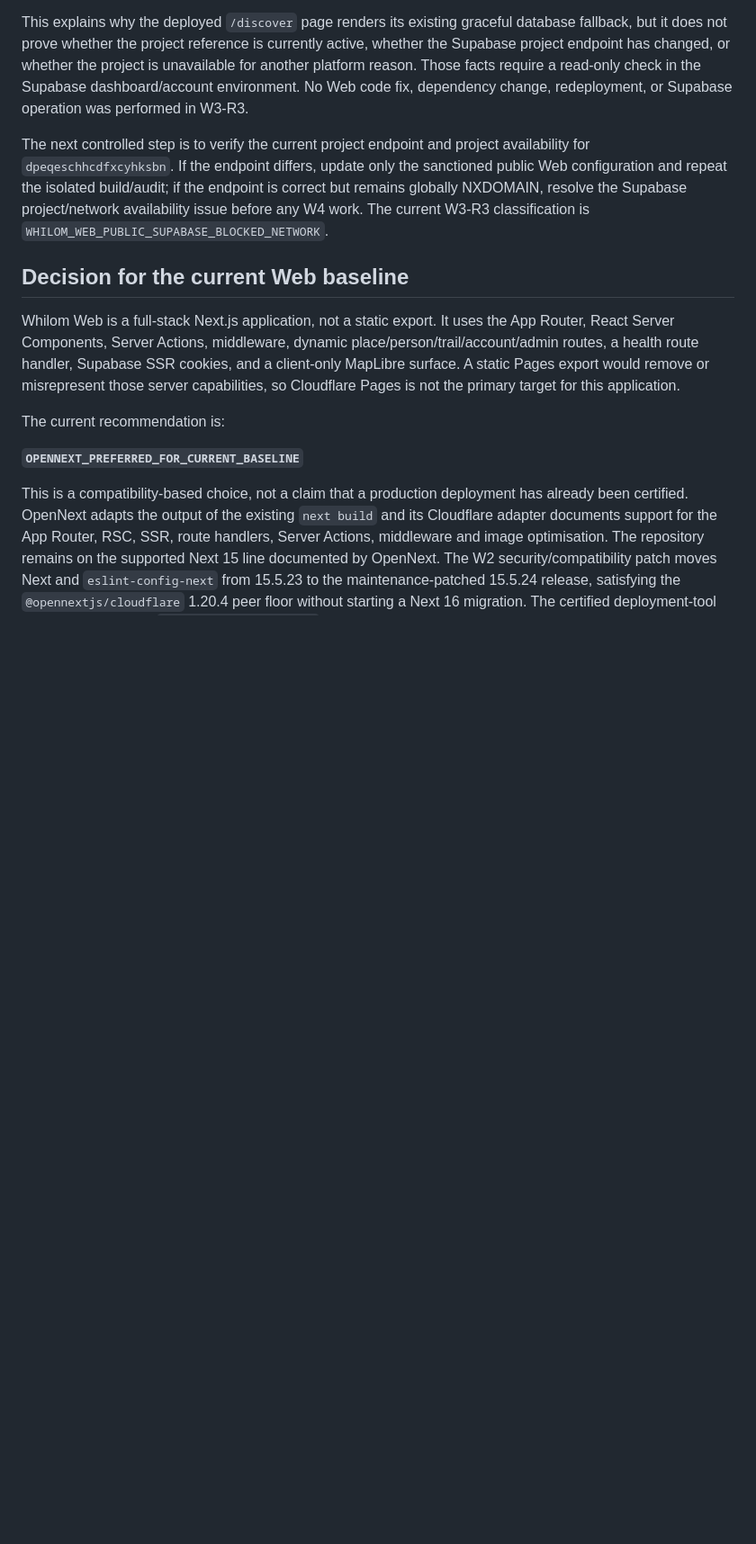
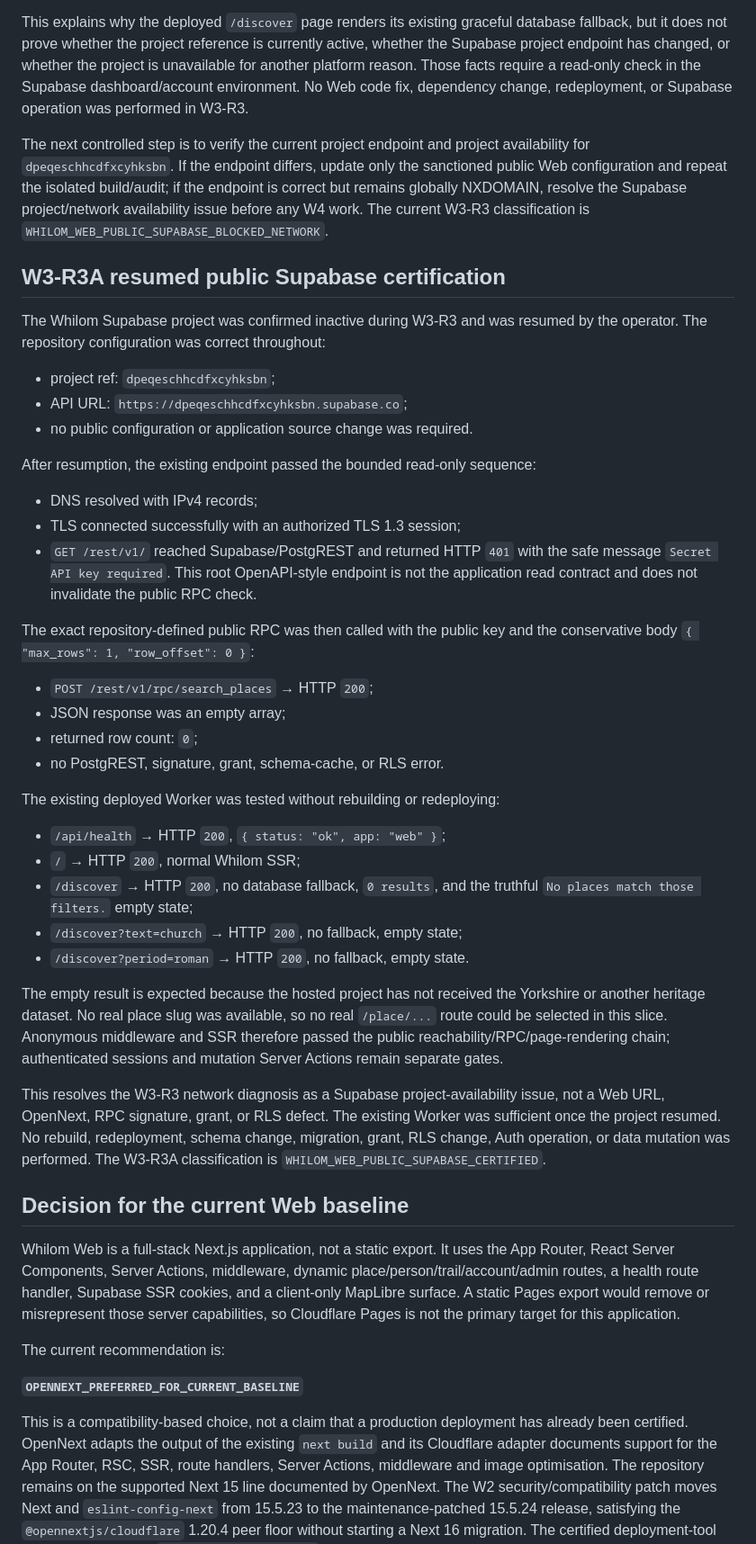
Before and after one commit to hourwise/Whilom, a Markdown page: docs/HOSTING.md, the part around one of its changes. Shown at 90% size. GitHub-like rendering; blank space fills up the shorter version.

Commit message:
docs(hosting): record resumed Supabase certification

```diff
--- a/docs/HOSTING.md
+++ b/docs/HOSTING.md
@@ -190,6 +190,54 @@ the sanctioned public Web configuration and repeat the isolated build/audit;
 if the endpoint is correct but remains globally NXDOMAIN, resolve the Supabase
 project/network availability issue before any W4 work. The current W3-R3
 classification is `WHILOM_WEB_PUBLIC_SUPABASE_BLOCKED_NETWORK`.
+
+## W3-R3A resumed public Supabase certification
+
+The Whilom Supabase project was confirmed inactive during W3-R3 and was resumed
+by the operator. The repository configuration was correct throughout:
+
+- project ref: `dpeqeschhcdfxcyhksbn`;
+- API URL: `https://dpeqeschhcdfxcyhksbn.supabase.co`;
+- no public configuration or application source change was required.
+
+After resumption, the existing endpoint passed the bounded read-only sequence:
+
+- DNS resolved with IPv4 records;
+- TLS connected successfully with an authorized TLS 1.3 session;
+- `GET /rest/v1/` reached Supabase/PostgREST and returned HTTP `401` with the
+  safe message `Secret API key required`. This root OpenAPI-style endpoint is
+  not the application read contract and does not invalidate the public RPC
+  check.
+
+The exact repository-defined public RPC was then called with the public key and
+the conservative body `{ "max_rows": 1, "row_offset": 0 }`:
+
+- `POST /rest/v1/rpc/search_places` → HTTP `200`;
+- JSON response was an empty array;
+- returned row count: `0`;
+- no PostgREST, signature, grant, schema-cache, or RLS error.
+
+The existing deployed Worker was tested without rebuilding or redeploying:
+
+- `/api/health` → HTTP `200`, `{ status: "ok", app: "web" }`;
+- `/` → HTTP `200`, normal Whilom SSR;
+- `/discover` → HTTP `200`, no database fallback, `0 results`, and the
+  truthful `No places match those filters.` empty state;
+- `/discover?text=church` → HTTP `200`, no fallback, empty state;
+- `/discover?period=roman` → HTTP `200`, no fallback, empty state.
+
+The empty result is expected because the hosted project has not received the
+Yorkshire or another heritage dataset. No real place slug was available, so no
+real `/place/...` route could be selected in this slice. Anonymous middleware
+and SSR therefore passed the public reachability/RPC/page-rendering chain;
+authenticated sessions and mutation Server Actions remain separate gates.
+
+This resolves the W3-R3 network diagnosis as a Supabase project-availability
+issue, not a Web URL, OpenNext, RPC signature, grant, or RLS defect. The
+existing Worker was sufficient once the project resumed. No rebuild,
+redeployment, schema change, migration, grant, RLS change, Auth operation, or
+data mutation was performed. The W3-R3A classification is
+`WHILOM_WEB_PUBLIC_SUPABASE_CERTIFIED`.
 
 ## Decision for the current Web baseline
 
```
Also changed, not shown: other parts of docs/HOSTING.md (+7 -7 lines).
